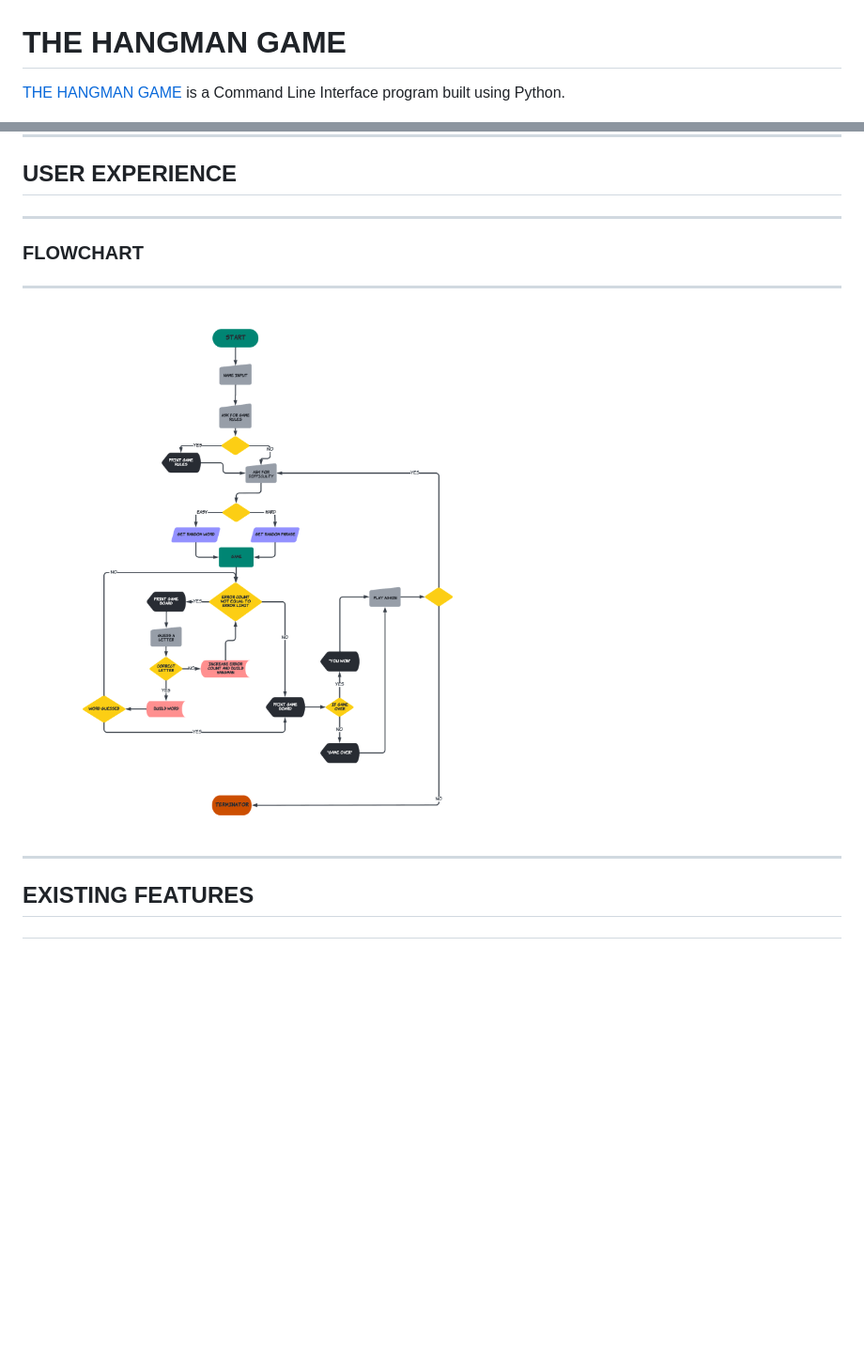
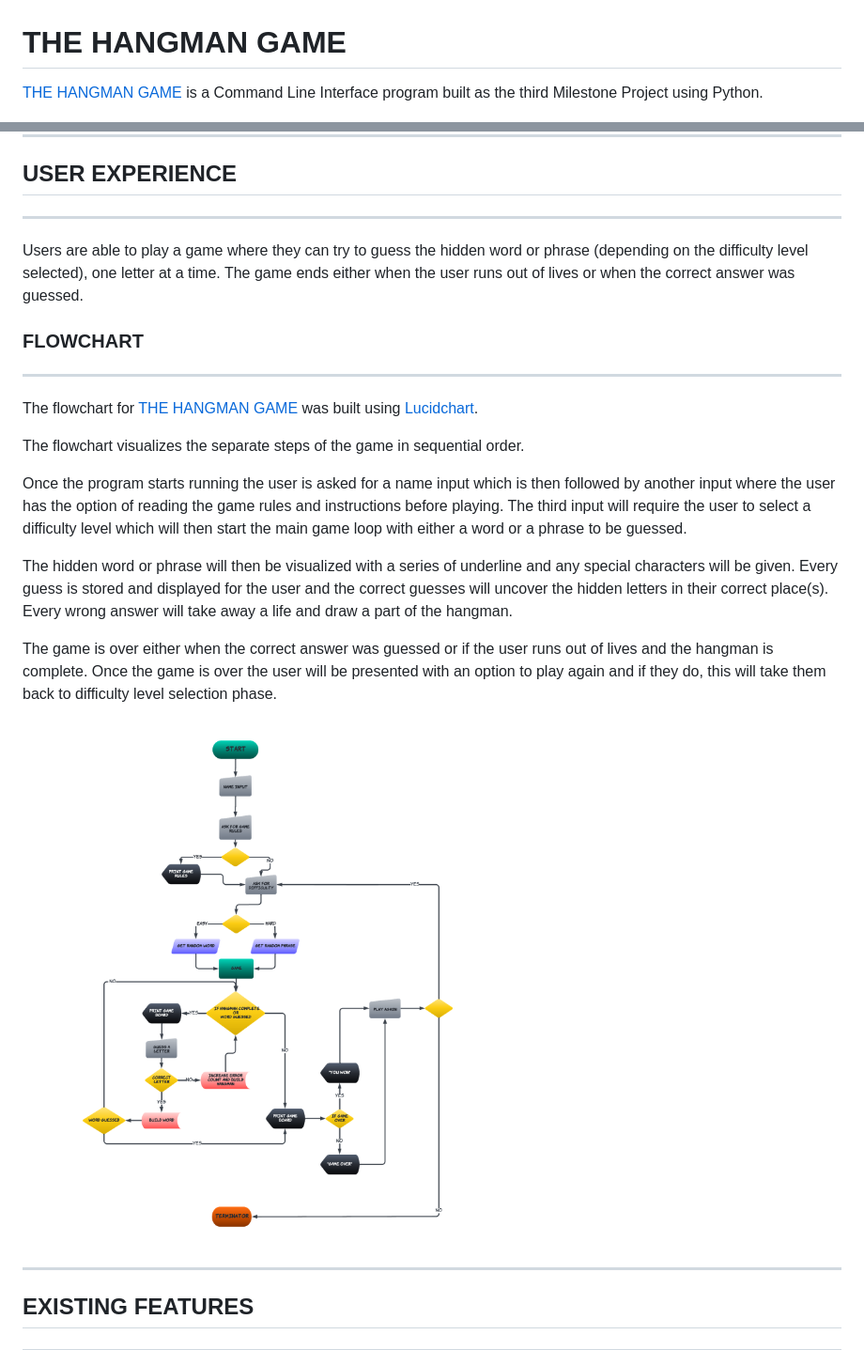
Before and after one commit to vivhubb/hangman, a Markdown page: README.md, 2 parts joined by grey strips. Shown: that part at 94% size. Drawn GitHub-style; pictures changed too: readme_images/flowchart.png; blank space fills up the shorter version.

Commit message:
add ux section and flowchart description to README.md

```diff
--- a/README.md
+++ b/README.md
@@ -1,5 +1,5 @@
 # **THE HANGMAN GAME**
-[THE HANGMAN GAME](https://dashboard.heroku.com/apps/hangman-gam3) is a Command Line Interface program built using Python.
+[THE HANGMAN GAME](https://dashboard.heroku.com/apps/hangman-gam3) is a Command Line Interface program built as the third Milestone Project using Python.
 
 ![display game](/readme_images/display.png)
 
@@ -30,8 +30,20 @@
 ## USER EXPERIENCE
 ---
 
+Users are able to play a game where they can try to guess the hidden word or phrase (depending on the difficulty level selected), one letter at a time. The game ends either when the user runs out of lives or when the correct answer was guessed.
+
 ### FLOWCHART
 ---
+
+The flowchart for [THE HANGMAN GAME](https://dashboard.heroku.com/apps/hangman-gam3) was built using [Lucidchart](https://www.lucidchart.com/pages/).
+
+The flowchart visualizes the separate steps of the game in sequential order.
+
+Once the program starts running the user is asked for a name input which is then followed by another input where the user has the option of reading the game rules and instructions before playing. The third input will require the user to select a difficulty level which will then start the main game loop with either a word or a phrase to be guessed.
+
+The hidden word or phrase will then be visualized with a series of underline and any special characters will be given. Every guess is stored and displayed for the user and the correct guesses will uncover the hidden letters in their correct place(s). Every wrong answer will take away a life and draw a part of the hangman.
+
+The game is over either when the correct answer was guessed or if the user runs out of lives and the hangman is complete. Once the game is over the user will be presented with an option to play again and if they do, this will take them back to difficulty level selection phase.
 
 ![flowchart](/readme_images/flowchart.png)
 
```
